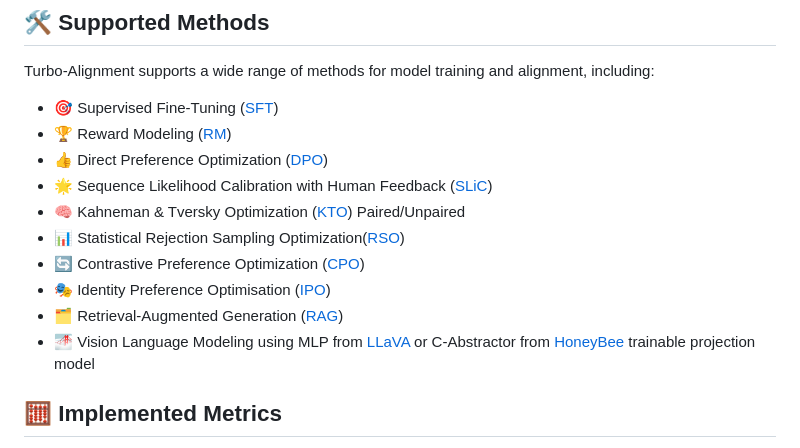
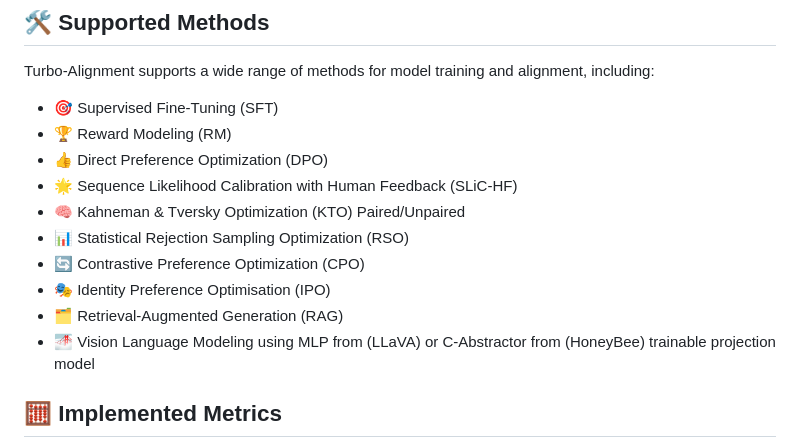
Before and after one commit to turbo-llm/turbo-alignment, a Markdown page: README.md, the part around one of its changes. Drawn GitHub-style.

```diff
--- a/README.md
+++ b/README.md
@@ -37,16 +37,16 @@ Turbo-Alignment is a library designed to streamline the fine-tuning and alignmen
 
 
 Turbo-Alignment supports a wide range of methods for model training and alignment, including:
-- **🎯** Supervised Fine-Tuning ([SFT](#SFT))
-- **🏆** Reward Modeling ([RM](#RM))
-- **👍** Direct Preference Optimization ([DPO](#DPO))
-- **🌟** Sequence Likelihood Calibration with Human Feedback ([SLiC](#SLiC))
-- **🧠** Kahneman & Tversky Optimization ([KTO](#KTO)) Paired/Unpaired
-- **📊** Statistical Rejection Sampling Optimization([RSO](#RSO))
-- **🔄** Contrastive Preference Optimization ([CPO](#CPO))
-- **🎭** Identity Preference Optimisation ([IPO](#IPO))
-- **🗂️** Retrieval-Augmented Generation ([RAG](#RAG))
-- **🌁** Vision Language Modeling using MLP from [LLaVA](#LLaVA) or C-Abstractor from [HoneyBee](#HoneyBee) trainable projection model
+- **🎯** Supervised Fine-Tuning (SFT)
+- **🏆** Reward Modeling (RM)
+- **👍** Direct Preference Optimization (DPO)
+- **🌟** Sequence Likelihood Calibration with Human Feedback (SLiC-HF)
+- **🧠** Kahneman & Tversky Optimization (KTO) Paired/Unpaired
+- **📊** Statistical Rejection Sampling Optimization (RSO)
+- **🔄** Contrastive Preference Optimization (CPO)
+- **🎭** Identity Preference Optimisation (IPO)
+- **🗂️** Retrieval-Augmented Generation (RAG)
+- **🌁** Vision Language Modeling using MLP from (LLaVA) or C-Abstractor from (HoneyBee) trainable projection model
 
 <a name="-implemented-metrics"></a>
 ## 🧮 Implemented Metrics
```
Also changed, not shown: other parts of README.md (+1 -1 lines).
